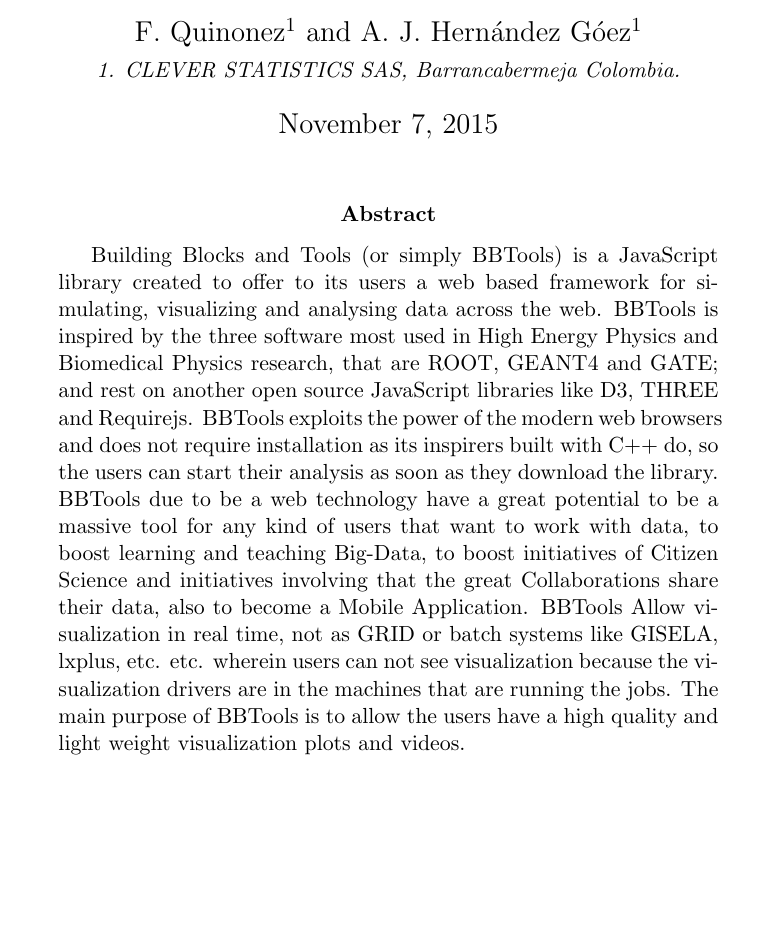
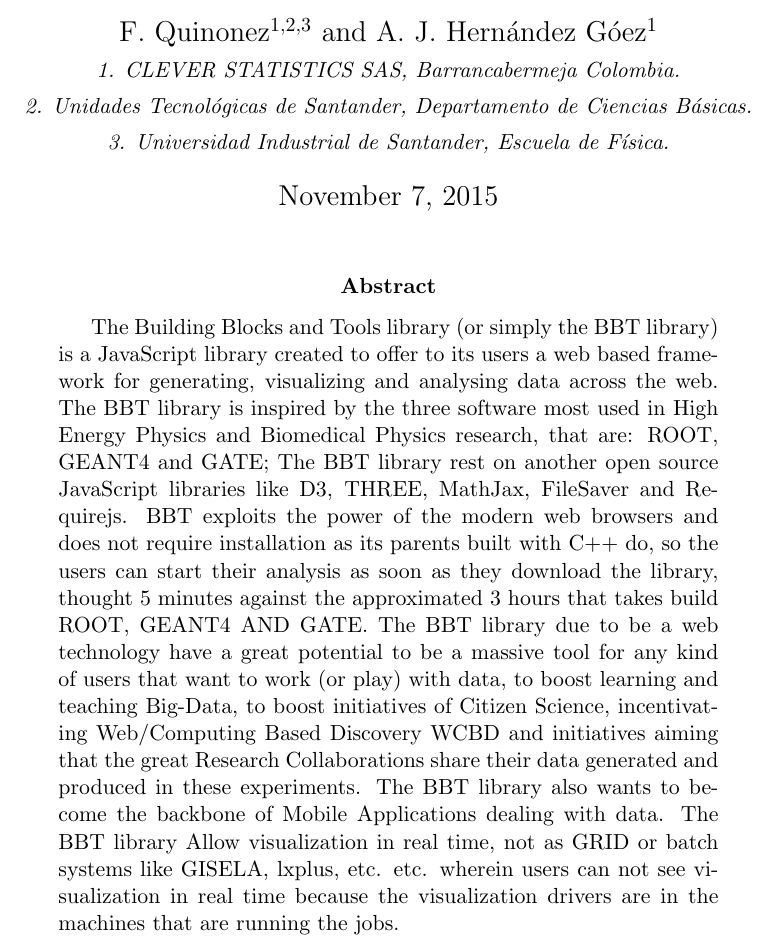
Before and after one commit to quinonez/BBTools, a LaTeX paper (latex/viena2016/abstract.tex): part of the page, cut so that both start at the same text, the shorter picture padded with empty space. Compiled offline with pdfLaTeX.

Commit message:
abstract changed

```diff
--- a/latex/viena2016/abstract.tex
+++ b/latex/viena2016/abstract.tex
@@ -4,24 +4,28 @@
 
 \begin{document}
 \title{\color{blue}The Building Blocks and Tools JavaScript Library.}
-\author{F. Quinonez$^{1}$ and A. J. Hern\'{a}ndez G\'{o}ez$^{1}$\\
-  \small{\em{1. CLEVER STATISTICS SAS, Barrancabermeja Colombia.}}
+\author{F. Quinonez$^{1,2,3}$ and A. J. Hern\'{a}ndez G\'{o}ez$^{1}$\\
+  \small{\em{1. CLEVER STATISTICS SAS, Barrancabermeja Colombia.}}\\
+\small{\em{2. Unidades Tecnol\'ogicas de Santander, Departamento de Ciencias B\'asicas.}}\\
+\small{\em{3. Universidad Industrial de Santander, Escuela de F\'isica.}}
 }
 \maketitle
 \begin{abstract}
-Building Blocks and Tools (or simply BBTools) is a JavaScript library created
-to offer to its users a web based framework for si\-mu\-la\-ting, visualizing and analysing
-data across the web. BBTools is inspired by the three software most used in
-High Energy Physics and Biomedical Physics research, that are ROOT, GEANT4 and GATE; and rest
-on another open source JavaScript libraries like D3, THREE and Requirejs.
-BBTools exploits the power of the modern web browsers and does not require installation as
-its inspirers built with C++ do, so the users can start their analysis as soon as they download the library.
-BBTools due to be a web technology have a great potential to be a massive tool for any kind of users that want to work with data,
-to boost learning and teaching Big-Data, to boost initiatives of Citizen Science and initiatives involving that the great Collaborations share their data, also to become a Mobile Application.
-BBTools Allow visualization in real time, not as GRID or batch systems like GISELA, lxplus, etc. etc.
-wherein users can not see visualization because the visualization
-drivers are in the machines that are running the jobs. The main purpose of BBTools is to allow the users have a high quality and light weight visualization
-plots and videos.
+The Building Blocks and Tools library (or simply the BBT library) is a JavaScript
+library created to offer to its users a web based framework for generating, visualizing and analysing data across the web. The BBT library is
+inspired by the three software most used in High Energy Physics and Biomedical Physics research, that are: ROOT, GEANT4 and GATE;
+The BBT library rest on another open source JavaScript libraries like D3, THREE, MathJax, FileSaver
+and Requirejs. BBT exploits the power of the modern web browsers
+and does not require installation as its parents built with C++ do, so
+the users can start their analysis as soon as they download the library, thought 5 minutes against the approximated 3 hours that takes build
+ROOT, GEANT4 AND GATE.
+The BBT library due to be a web technology have a great potential to be a
+massive tool for any kind of users that want to work (or play) with data, to
+boost learning and teaching Big-Data, to boost initiatives of Citizen
+Science, incentivating Web/Computing Based Discovery WCBD and initiatives aiming that the great Research Collaborations share
+their data generated and produced in these experiments. The BBT library also wants to become the backbone of Mobile Applications dealing with data.
+The BBT library Allow visualization in real time, not as GRID or batch systems like GISELA,
+lxplus, etc. etc. wherein users can not see visualization in real time because the visualization drivers are in the machines that are running the jobs.
 \end{abstract}
 
 \end{document}
```
